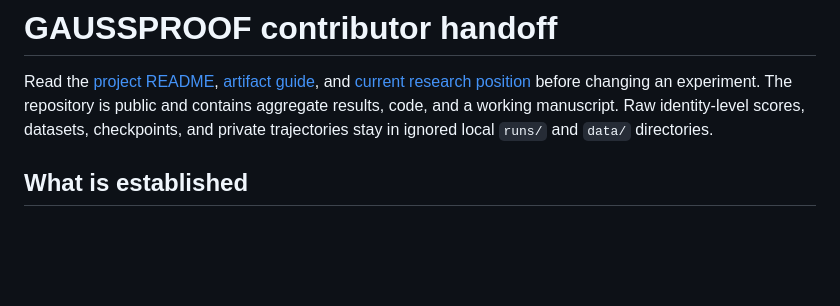
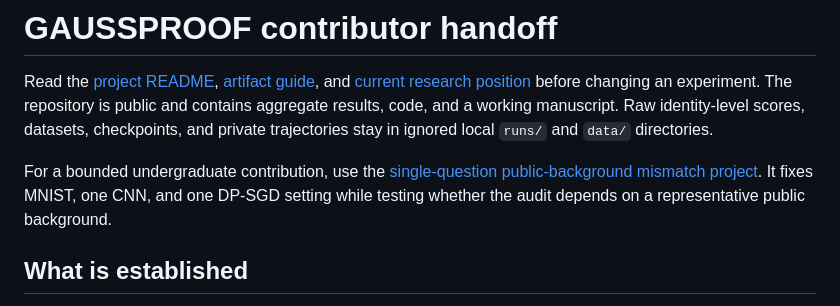
Before and after one commit to meisamcs/gaussproof-research, a Markdown page: STUDENT_HANDOFF.md, the part around the change. GitHub-like rendering; blank space fills up the shorter version.

Commit message:
Scope undergraduate background-shift audit project

```diff
--- a/STUDENT_HANDOFF.md
+++ b/STUDENT_HANDOFF.md
@@ -1,6 +1,8 @@
 # GAUSSPROOF contributor handoff
 
 Read the [project README](README.md), [artifact guide](REPRODUCIBILITY.md), and [current research position](docs/first_principles_research_position.md) before changing an experiment. The repository is public and contains aggregate results, code, and a working manuscript. Raw identity-level scores, datasets, checkpoints, and private trajectories stay in ignored local `runs/` and `data/` directories.
+
+For a bounded undergraduate contribution, use the [single-question public-background mismatch project](docs/course_project_background_shift.md). It fixes MNIST, one CNN, and one DP-SGD setting while testing whether the audit depends on a representative public background.
 
 ## What is established
 
```
Also changed, not shown: docs/course_project_background_shift.md (added, +32 -0 lines).
